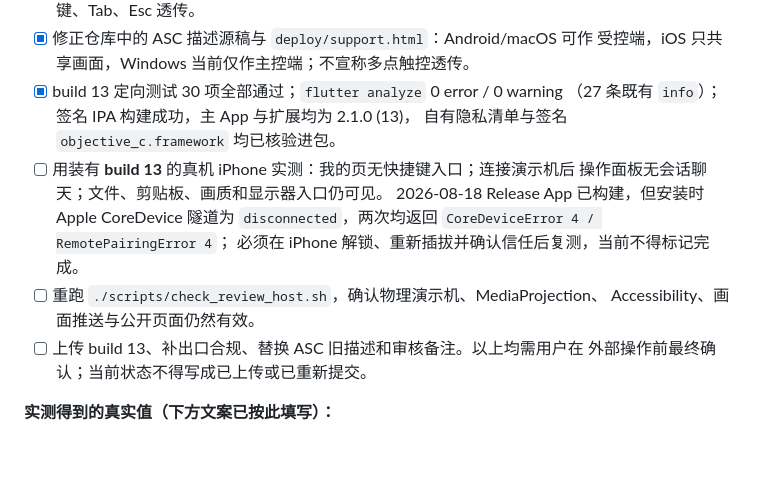
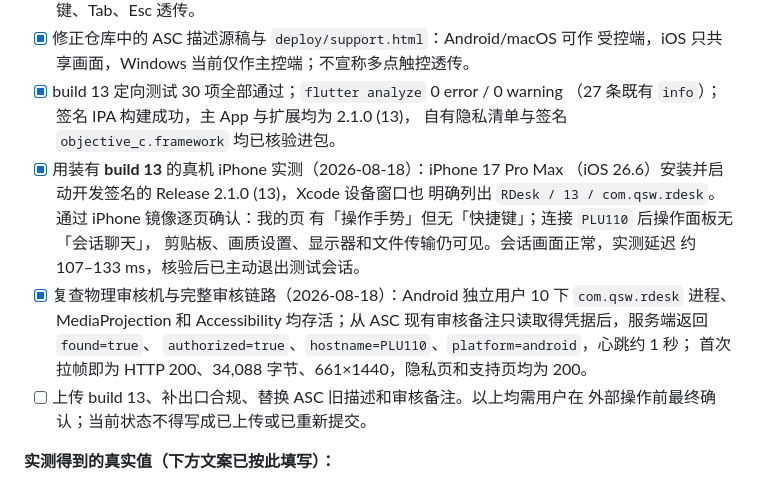
Before and after one commit to qsw745/rdesk, a Markdown page: docs/app-review-response.md, the part around the change. Drawn GitHub-style; blank space fills up the shorter version.

```diff
--- a/docs/app-review-response.md
+++ b/docs/app-review-response.md
@@ -118,13 +118,17 @@
 - [x] build 13 定向测试 30 项全部通过；`flutter analyze` 0 error / 0 warning
       （27 条既有 `info`）；签名 IPA 构建成功，主 App 与扩展均为 2.1.0 (13)，
       自有隐私清单与签名 `objective_c.framework` 均已核验进包。
-- [ ] 用装有 **build 13** 的真机 iPhone 实测：我的页无快捷键入口；连接演示机后
-      操作面板无会话聊天；文件、剪贴板、画质和显示器入口仍可见。
-      2026-08-18 Release App 已构建，但安装时 Apple CoreDevice 隧道为
-      `disconnected`，两次均返回 `CoreDeviceError 4 / RemotePairingError 4`；
-      必须在 iPhone 解锁、重新插拔并确认信任后复测，当前不得标记完成。
-- [ ] 重跑 `./scripts/check_review_host.sh`，确认物理演示机、MediaProjection、
-      Accessibility、画面推送与公开页面仍然有效。
+- [x] 用装有 **build 13** 的真机 iPhone 实测（2026-08-18）：iPhone 17 Pro Max
+      （iOS 26.6）安装并启动开发签名的 Release 2.1.0 (13)，Xcode 设备窗口也
+      明确列出 `RDesk / 13 / com.qsw.rdesk`。通过 iPhone 镜像逐页确认：我的页
+      有「操作手势」但无「快捷键」；连接 `PLU110` 后操作面板无「会话聊天」，
+      剪贴板、画质设置、显示器和文件传输仍可见。会话画面正常，实测延迟
+      约 107–133 ms，核验后已主动退出测试会话。
+- [x] 复查物理审核机与完整审核链路（2026-08-18）：Android 独立用户 10 下
+      `com.qsw.rdesk` 进程、MediaProjection 和 Accessibility 均存活；从 ASC
+      现有审核备注只读取得凭据后，服务端返回 `found=true`、
+      `authorized=true`、`hostname=PLU110`、`platform=android`，心跳约 1 秒；
+      首次拉帧即为 HTTP 200、34,088 字节、661×1440，隐私页和支持页均为 200。
 - [ ] 上传 build 13、补出口合规、替换 ASC 旧描述和审核备注。以上均需用户在
       外部操作前最终确认；当前状态不得写成已上传或已重新提交。
 
```
Also changed, not shown: docs/app-store-submission.md (+11 -6 lines), 1 other file.
